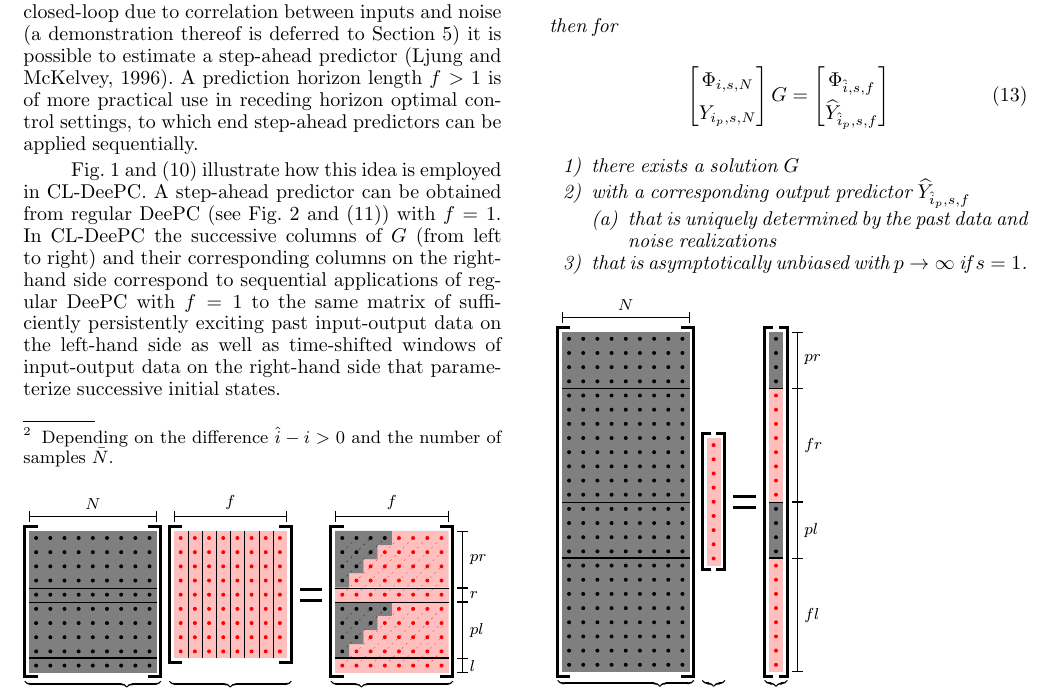
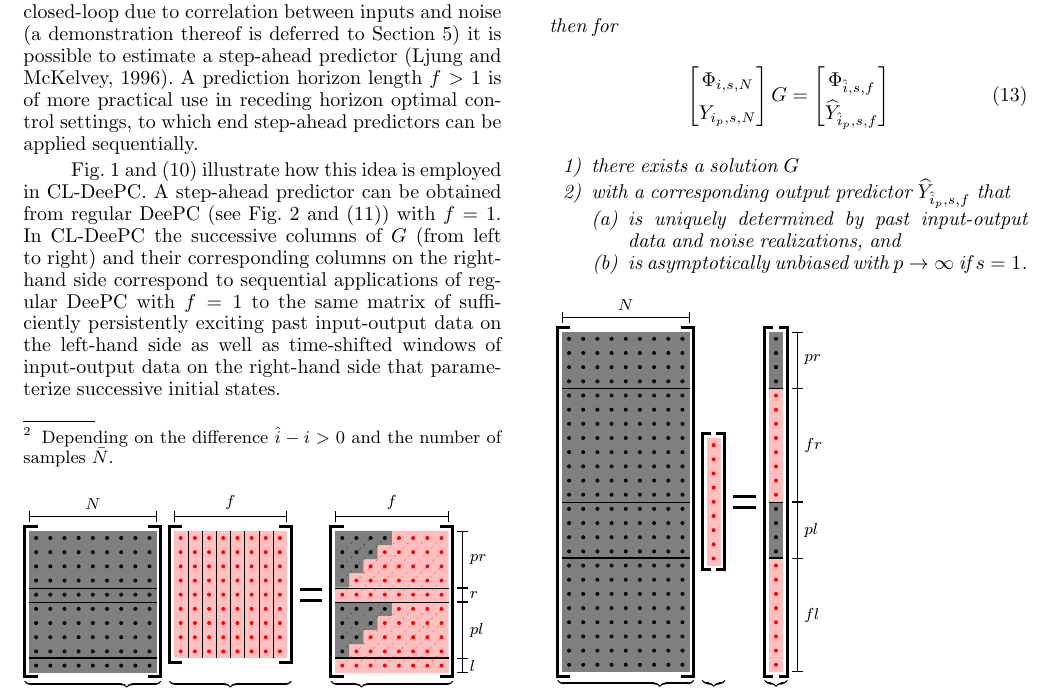
Before and after one commit to TUDelft-DataDrivenControl/Automatica2024_CL-DeePC, a LaTeX document (autosam.tex, which reads sections/3_CL_DeePC.tex): part of page 4 of 9, cut so that both start at the same text. Compiled offline with pdfLaTeX.

Commit message:
Update on Overleaf.

```diff
--- a/sections/3_CL_DeePC.tex
+++ b/sections/3_CL_DeePC.tex
@@ -57,11 +57,11 @@ Fig.~\ref{fig:CL-DeePC} and \eqref{eq:CL_DeePC_no_IVs} illustrate how this idea
     \end{align}
     \begin{enumerate}
         \item[1)] there exists a solution $G$\label{claim:G_exists}
-        \item[2)] with a corresponding output predictor $\widehat{Y}_{\hat{i}_p,s,f}$
+        \item[2)] with a corresponding output predictor $\widehat{Y}_{\hat{i}_p,s,f}$ that
         \begin{enumerate}
-            \item that is uniquely determined by the past data and noise realizations%that uniquely specifies an output predictor
+            \item is uniquely determined by past input-output data and noise realizations, and%that uniquely specifies an output predictor
+            \item is asymptotically unbiased with $p\rightarrow\infty$ if $s=1$.
         \end{enumerate} %$\widehat{Y}_{\hat{i}_p,s,f}$
-        \item[3)] that is asymptotically unbiased with $p\rightarrow\infty$ if $s=1$.
     \end{enumerate}
     % Let $\bar{u}_k=\left[u_k^\top \; e_k^\top\right]^\top$ represent an `extended' input. Given a sequence of input $u_k$ and output $y_k$ data of length $\bar{N}=N+p$, if the extended input sequence is persistently exciting of order $p+1+n$ and $p\geq\ell$, then the \ac{CL-DeePC} formulation given by~\eqref{eq:CL_DeePC_no_IVs} provides an unbiased output predictor.%asymptotically unbiased output predictor in the limit $N\rightarrow \infty$.
 \end{thm}
```
